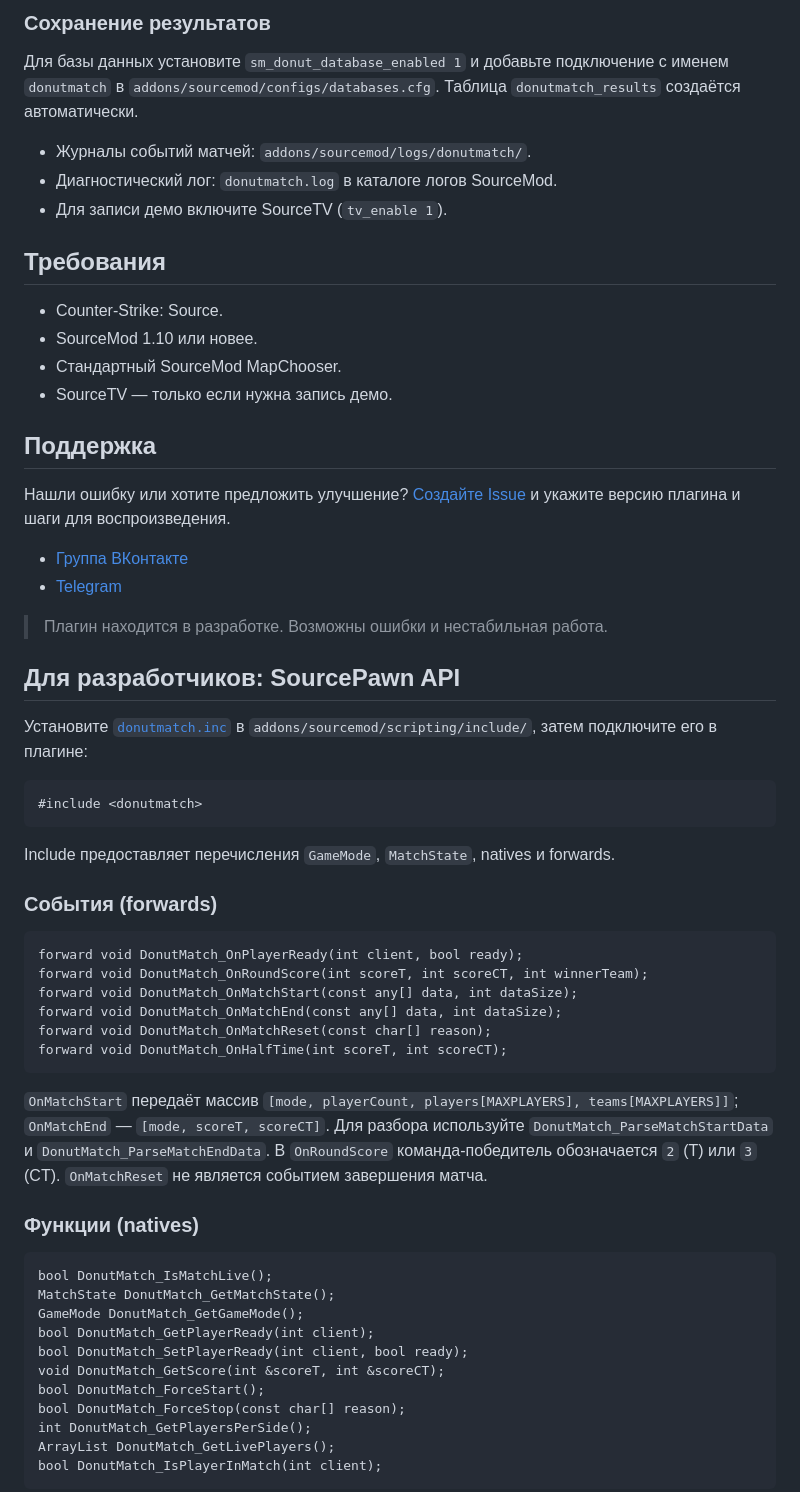
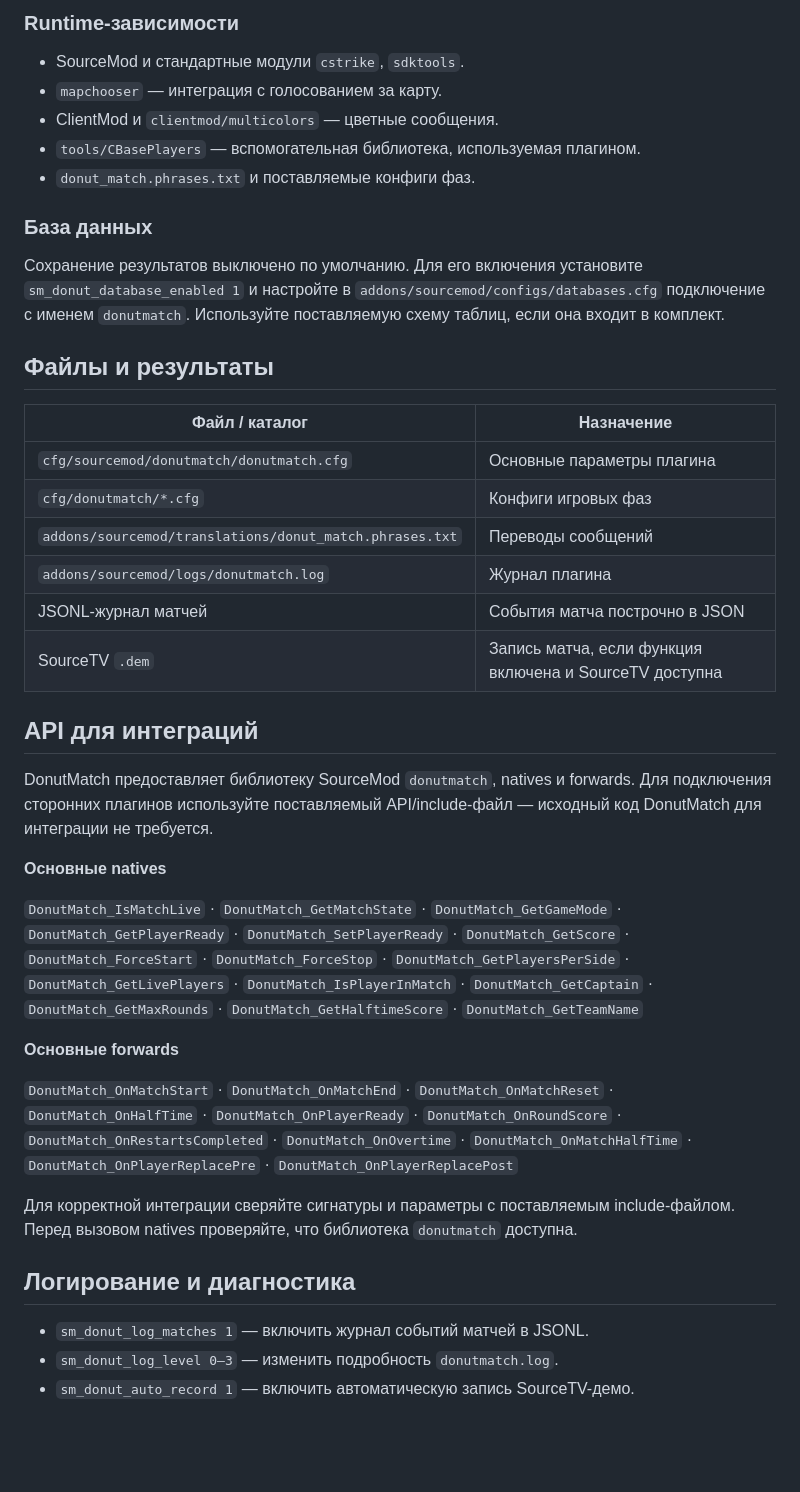
Before and after one commit to Akllike/DonutMatch, a Markdown page: README.md, the part around one of its changes. Drawn GitHub-style; folded sections open; blank space fills up the shorter version.

````diff
--- a/README.md
+++ b/README.md
@@ -111,66 +114,44 @@
 
-### Сохранение результатов
+### Runtime-зависимости
 
-Для базы данных установите `sm_donut_database_enabled 1` и добавьте подключение с именем `donutmatch` в `addons/sourcemod/configs/databases.cfg`. Таблица `donutmatch_results` создаётся автоматически.
+- SourceMod и стандартные модули `cstrike`, `sdktools`.
+- `mapchooser` — интеграция с голосованием за карту.
+- ClientMod и `clientmod/multicolors` — цветные сообщения.
+- `tools/CBasePlayers` — вспомогательная библиотека, используемая плагином.
+- `donut_match.phrases.txt` и поставляемые конфиги фаз.
 
-- Журналы событий матчей: `addons/sourcemod/logs/donutmatch/`.
-- Диагностический лог: `donutmatch.log` в каталоге логов SourceMod.
-- Для записи демо включите SourceTV (`tv_enable 1`).
+### База данных
 
-</details>
+Сохранение результатов выключено по умолчанию. Для его включения установите `sm_donut_database_enabled 1` и настройте в `addons/sourcemod/configs/databases.cfg` подключение с именем `donutmatch`. Используйте поставляемую схему таблиц, если она входит в комплект.
 
-## Требования
+## Файлы и результаты
 
-- Counter-Strike: Source.
-- SourceMod 1.10 или новее.
-- Стандартный SourceMod MapChooser.
-- SourceTV — только если нужна запись демо.
+| Файл / каталог | Назначение |
+|---|---|
+| `cfg/sourcemod/donutmatch/donutmatch.cfg` | Основные параметры плагина |
+| `cfg/donutmatch/*.cfg` | Конфиги игровых фаз |
+| `addons/sourcemod/translations/donut_match.phrases.txt` | Переводы сообщений |
+| `addons/sourcemod/logs/donutmatch.log` | Журнал плагина |
+| JSONL-журнал матчей | События матча построчно в JSON |
+| SourceTV `.dem` | Запись матча, если функция включена и SourceTV доступна |
 
-## Поддержка
+## API для интеграций
 
-Нашли ошибку или хотите предложить улучшение? [Создайте Issue](https://github.com/Akllike/DonutMatch/issues) и укажите версию плагина и шаги для воспроизведения.
+DonutMatch предоставляет библиотеку SourceMod `donutmatch`, natives и forwards. Для подключения сторонних плагинов используйте поставляемый API/include-файл — исходный код DonutMatch для интеграции не требуется.
 
-- [Группа ВКонтакте](https://vk.com/jquerry)
-- [Telegram](https://t.me/donutmatch)
+**Основные natives**
 
-> Плагин находится в разработке. Возможны ошибки и нестабильная работа.
+`DonutMatch_IsMatchLive` · `DonutMatch_GetMatchState` · `DonutMatch_GetGameMode` · `DonutMatch_GetPlayerReady` · `DonutMatch_SetPlayerReady` · `DonutMatch_GetScore` · `DonutMatch_ForceStart` · `DonutMatch_ForceStop` · `DonutMatch_GetPlayersPerSide` · `DonutMatch_GetLivePlayers` · `DonutMatch_IsPlayerInMatch` · `DonutMatch_GetCaptain` · `DonutMatch_GetMaxRounds` · `DonutMatch_GetHalftimeScore` · `DonutMatch_GetTeamName`
 
-## Для разработчиков: SourcePawn API
+**Основные forwards**
 
-Установите [`donutmatch.inc`](scripting/include/donutmatch.inc) в `addons/sourcemod/scripting/include/`, затем подключите его в плагине:
+`DonutMatch_OnMatchStart` · `DonutMatch_OnMatchEnd` · `DonutMatch_OnMatchReset` · `DonutMatch_OnHalfTime` · `DonutMatch_OnPlayerReady` · `DonutMatch_OnRoundScore` · `DonutMatch_OnRestartsCompleted` · `DonutMatch_OnOvertime` · `DonutMatch_OnMatchHalfTime` · `DonutMatch_OnPlayerReplacePre` · `DonutMatch_OnPlayerReplacePost`
 
-```sourcepawn
-#include <donutmatch>
-```
+Для корректной интеграции сверяйте сигнатуры и параметры с поставляемым include-файлом. Перед вызовом natives проверяйте, что библиотека `donutmatch` доступна.
 
-Include предоставляет перечисления `GameMode`, `MatchState`, natives и forwards.
+## Логирование и диагностика
 
-### События (forwards)
+- `sm_donut_log_matches 1` — включить журнал событий матчей в JSONL.
+- `sm_donut_log_level 0–3` — изменить подробность `donutmatch.log`.
+- `sm_donut_auto_record 1` — включить автоматическую запись SourceTV-демо.
 
-```sourcepawn
-forward void DonutMatch_OnPlayerReady(int client, bool ready);
-forward void DonutMatch_OnRoundScore(int scoreT, int scoreCT, int winnerTeam);
-forward void DonutMatch_OnMatchStart(const any[] data, int dataSize);
-forward void DonutMatch_OnMatchEnd(const any[] data, int dataSize);
-forward void DonutMatch_OnMatchReset(const char[] reason);
-forward void DonutMatch_OnHalfTime(int scoreT, int scoreCT);
-```
-
-`OnMatchStart` передаёт массив `[mode, playerCount, players[MAXPLAYERS], teams[MAXPLAYERS]]`; `OnMatchEnd` — `[mode, scoreT, scoreCT]`. Для разбора используйте `DonutMatch_ParseMatchStartData` и `DonutMatch_ParseMatchEndData`. В `OnRoundScore` команда-победитель обозначается `2` (T) или `3` (CT). `OnMatchReset` не является событием завершения матча.
-
-### Функции (natives)
-
-```sourcepawn
-bool DonutMatch_IsMatchLive();
-MatchState DonutMatch_GetMatchState();
-GameMode DonutMatch_GetGameMode();
-bool DonutMatch_GetPlayerReady(int client);
-bool DonutMatch_SetPlayerReady(int client, bool ready);
-void DonutMatch_GetScore(int &scoreT, int &scoreCT);
-bool DonutMatch_ForceStart();
-bool DonutMatch_ForceStop(const char[] reason);
-int DonutMatch_GetPlayersPerSide();
-ArrayList DonutMatch_GetLivePlayers();
-bool DonutMatch_IsPlayerInMatch(int client);
-```
-
````
Also changed, not shown: other parts of README.md (+79 -94 lines).
